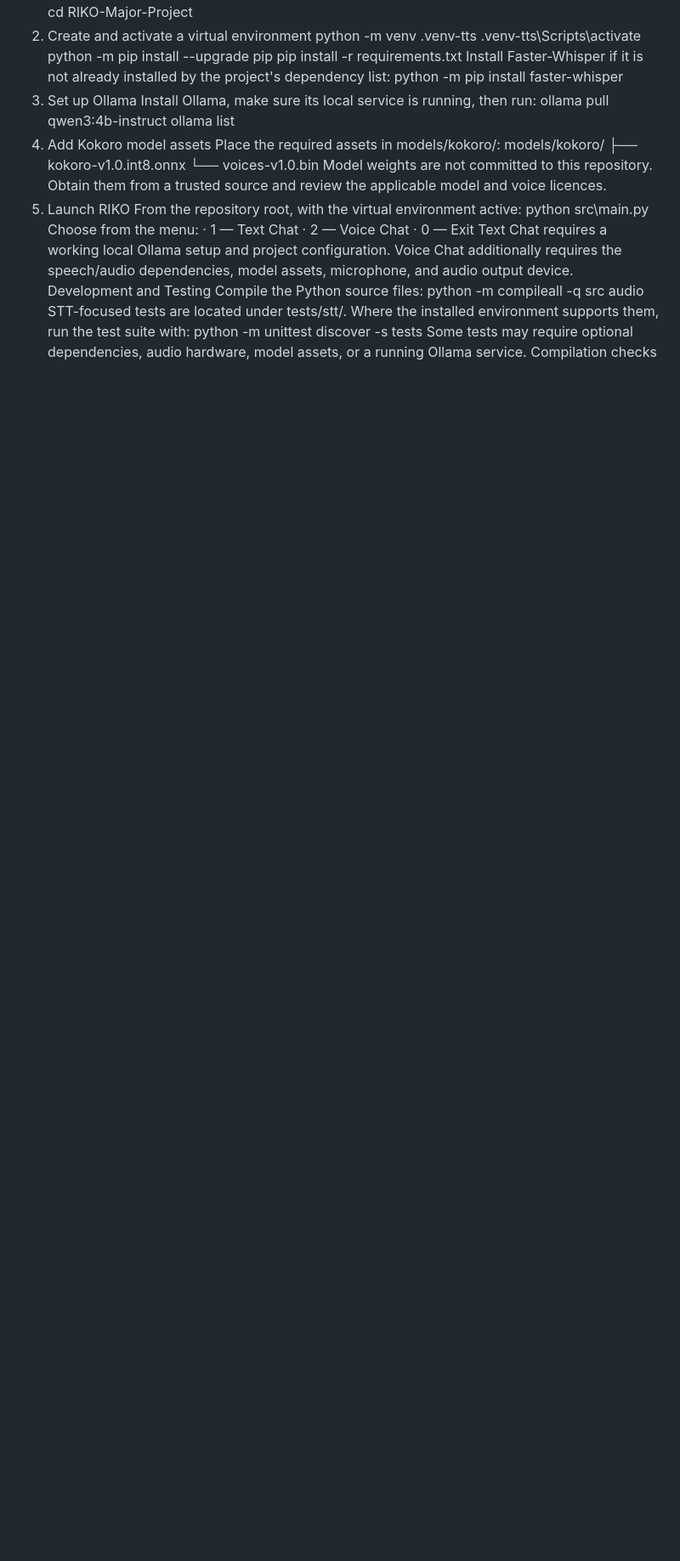
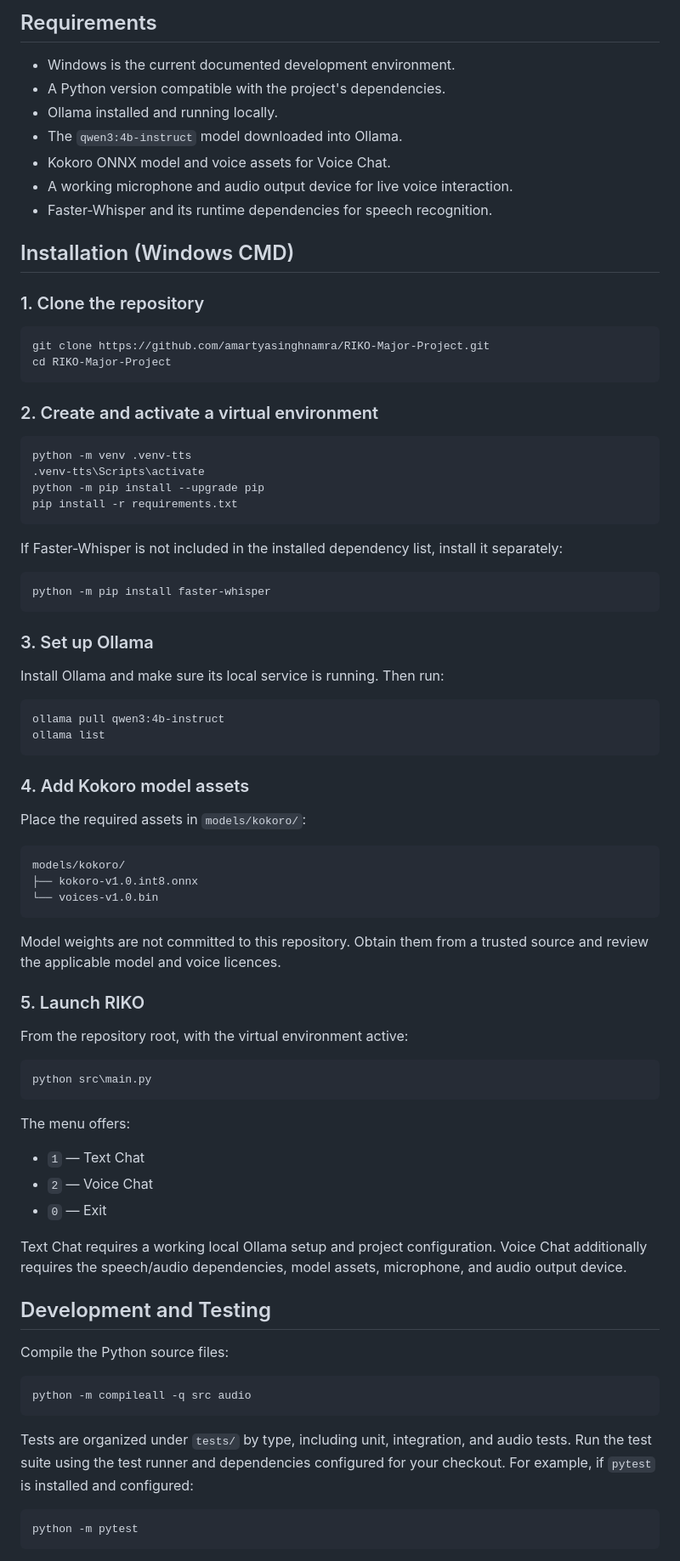
Before and after one commit to amartyasinghnamra/RIKO-Major-Project, a Markdown page: README.md, the part around one of its changes. Shown at 85% size. GitHub-like rendering; blank space fills up the shorter version.

Commit message:
Update README documentation

````diff
--- a/README.md
+++ b/README.md
@@ -68,33 +66,86 @@ Installation (Windows CMD)
+## Requirements
+
+- Windows is the current documented development environment.
+- A Python version compatible with the project's dependencies.
+- Ollama installed and running locally.
+- The `qwen3:4b-instruct` model downloaded into Ollama.
+- Kokoro ONNX model and voice assets for Voice Chat.
+- A working microphone and audio output device for live voice interaction.
+- Faster-Whisper and its runtime dependencies for speech recognition.
+
+## Installation (Windows CMD)
+
+### 1. Clone the repository
+
+```bat
 git clone https://github.com/amartyasinghnamra/RIKO-Major-Project.git
 cd RIKO-Major-Project
-2. Create and activate a virtual environment
+```
+
+### 2. Create and activate a virtual environment
+
+```bat
 python -m venv .venv-tts
 .venv-tts\Scripts\activate
 python -m pip install --upgrade pip
 pip install -r requirements.txt
-Install Faster-Whisper if it is not already installed by the project's dependency list:
+```
+
+If Faster-Whisper is not included in the installed dependency list, install it separately:
+
+```bat
 python -m pip install faster-whisper
-3. Set up Ollama
-Install Ollama, make sure its local service is running, then run:
+```
+
+### 3. Set up Ollama
+
+Install Ollama and make sure its local service is running. Then run:
+
+```bat
 ollama pull qwen3:4b-instruct
 ollama list
-4. Add Kokoro model assets
-Place the required assets in models/kokoro/:
+```
+
+### 4. Add Kokoro model assets
+
+Place the required assets in `models/kokoro/`:
+
+```text
 models/kokoro/
 ├── kokoro-v1.0.int8.onnx
 └── voices-v1.0.bin
+```
+
 Model weights are not committed to this repository. Obtain them from a trusted source and review the applicable model and voice licences.
-5. Launch RIKO
+
+### 5. Launch RIKO
+
 From the repository root, with the virtual environment active:
+
+```bat
 python src\main.py
-Choose from the menu:
-·	1 — Text Chat
-·	2 — Voice Chat
-·	0 — Exit
+```
+
+The menu offers:
+
+- `1` — Text Chat
+- `2` — Voice Chat
+- `0` — Exit
+
 Text Chat requires a working local Ollama setup and project configuration. Voice Chat additionally requires the speech/audio dependencies, model assets, microphone, and audio output device.
-Development and Testing
+
+## Development and Testing
+
 Compile the Python source files:
+
+```bat
 python -m compileall -q src audio
-STT-focused tests are located under tests/stt/. Where the installed environment supports them, run the test suite with:
-python -m unittest discover -s tests
+```
+
+Tests are organized under `tests/` by type, including unit, integration, and audio tests. Run the test suite using the test runner and dependencies configured for your checkout. For example, if `pytest` is installed and configured:
+
+```bat
+python -m pytest
+```
+
 Some tests may require optional dependencies, audio hardware, model assets, or a running Ollama service. Compilation checks syntax; it does not prove that the full live voice pipeline works. Perform a real microphone-to-transcription-to-response-to-audio test before a demo or release.
````
Also changed, not shown: other parts of README.md (+93 -82 lines).
